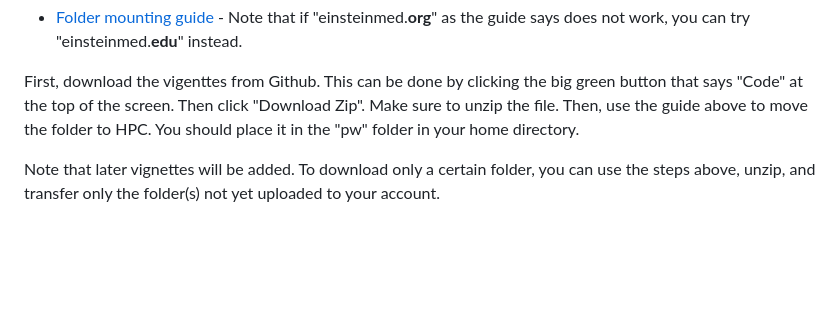
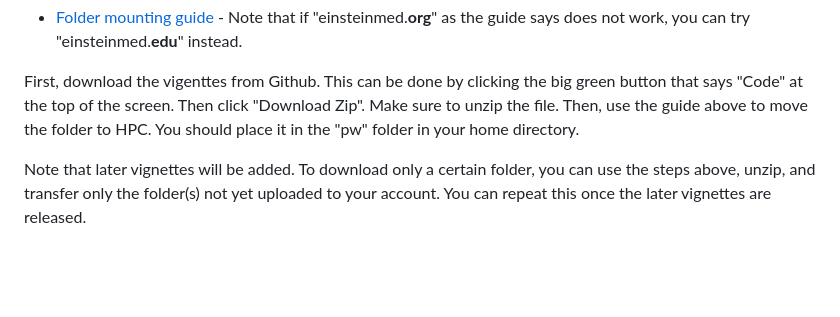
Before and after one commit to EinsteinOmics/OmicsWorkshop, a Markdown page: README.md, the part around the change. Rendered like a GitHub page.

```diff
--- a/README.md
+++ b/README.md
@@ -50,7 +50,7 @@ This makes use of the folder mounting, identical to how data.einsteinmed.edu is
 
 First, download the vigenttes from Github. This can be done by clicking the big green button that says "Code" at the top of the screen. Then click "Download Zip". Make sure to unzip the file. Then, use the guide above to move the folder to HPC. You should place it in the "pw" folder in your home directory.
 
-Note that later vignettes will be added. To download only a certain folder, you can use the steps above, unzip, and transfer only the folder(s) not yet uploaded to your account.
+Note that later vignettes will be added. To download only a certain folder, you can use the steps above, unzip, and transfer only the folder(s) not yet uploaded to your account. You can repeat this once the later vignettes are released.
 
 <br />
 <br />
```
